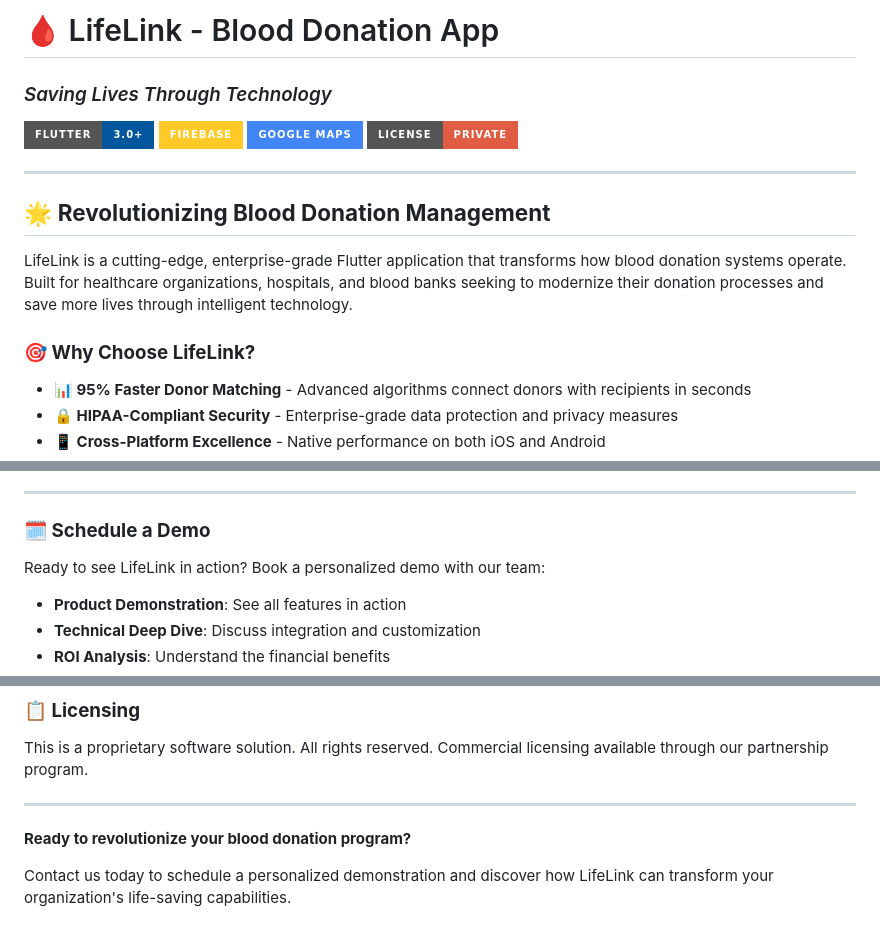
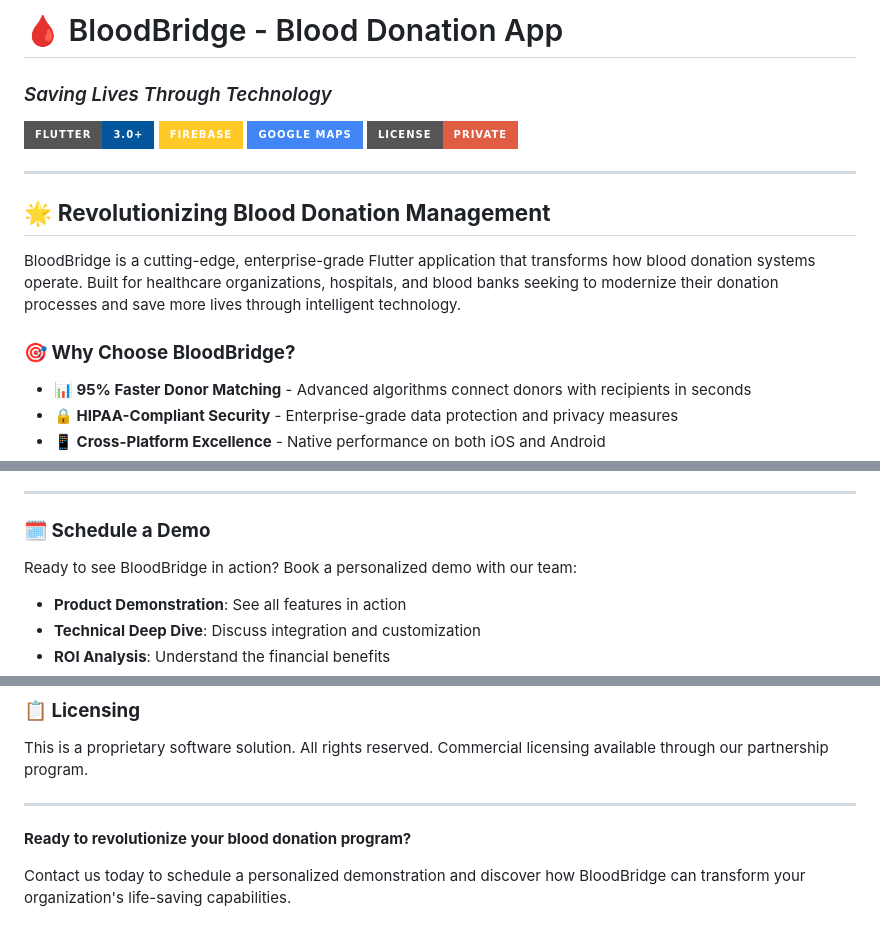
Before and after one commit to IkramMehmmod/blood-donation-app, a Markdown page: README.md, 3 parts joined by grey strips. Drawn GitHub-style; badges without logos.

```diff
--- a/README.md
+++ b/README.md
@@ -1,4 +1,4 @@
-# 🩸 LifeLink - Blood Donation App
+# 🩸 BloodBridge - Blood Donation App
 ### *Saving Lives Through Technology*
 
 [![Flutter](https://img.shields.io/badge/Flutter-3.0+-02569B?style=for-the-badge&logo=flutter&logoColor=white)](https://flutter.dev/)
@@ -10,9 +10,9 @@
 
 ## 🌟 **Revolutionizing Blood Donation Management**
 
-LifeLink is a cutting-edge, enterprise-grade Flutter application that transforms how blood donation systems operate. Built for healthcare organizations, hospitals, and blood banks seeking to modernize their donation processes and save more lives through intelligent technology.
+BloodBridge is a cutting-edge, enterprise-grade Flutter application that transforms how blood donation systems operate. Built for healthcare organizations, hospitals, and blood banks seeking to modernize their donation processes and save more lives through intelligent technology.
 
-### **🎯 Why Choose LifeLink?**
+### **🎯 Why Choose BloodBridge?**
 - **📊 95% Faster Donor Matching** - Advanced algorithms connect donors with recipients in seconds
 - **🔒 HIPAA-Compliant Security** - Enterprise-grade data protection and privacy measures
 - **📱 Cross-Platform Excellence** - Native performance on both iOS and Android
@@ -238,7 +238,7 @@ blood-donation-app/
 ---
 
 ### **🗓️ Schedule a Demo**
-Ready to see LifeLink in action? Book a personalized demo with our team:
+Ready to see BloodBridge in action? Book a personalized demo with our team:
 - **Product Demonstration**: See all features in action
 - **Technical Deep Dive**: Discuss integration and customization
 - **ROI Analysis**: Understand the financial benefits
@@ -262,4 +262,4 @@ This is a proprietary software solution. All rights reserved. Commercial licensi
 
 **Ready to revolutionize your blood donation program?**
 
-Contact us today to schedule a personalized demonstration and discover how LifeLink can transform your organization's life-saving capabilities.
+Contact us today to schedule a personalized demonstration and discover how BloodBridge can transform your organization's life-saving capabilities.
```
